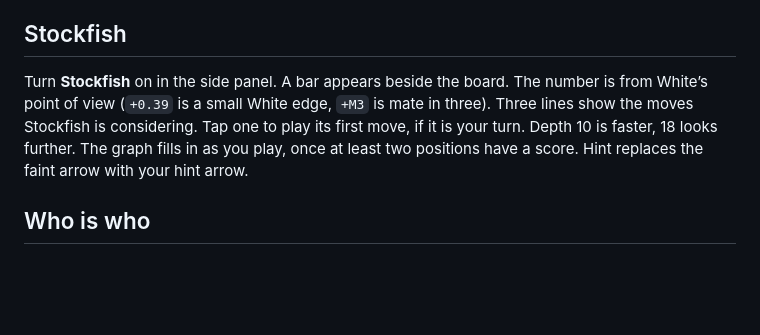
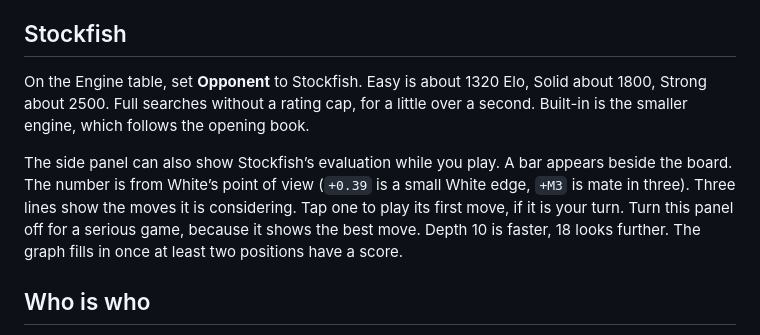
Before and after one commit to GizzZmo/ply-chess, a Markdown page: docs/playing.md, the part around the change. Drawn GitHub-style; blank space fills up the shorter version.

```diff
--- a/docs/playing.md
+++ b/docs/playing.md
@@ -45,7 +45,9 @@ The move list is the whole game. The highlighted ply is the one on the board. **
 
 ## Stockfish
 
-Turn **Stockfish** on in the side panel. A bar appears beside the board. The number is from White’s point of view (`+0.39` is a small White edge, `+M3` is mate in three). Three lines show the moves Stockfish is considering. Tap one to play its first move, if it is your turn. Depth 10 is faster, 18 looks further. The graph fills in as you play, once at least two positions have a score. Hint replaces the faint arrow with your hint arrow.
+On the Engine table, set **Opponent** to Stockfish. Easy is about 1320 Elo, Solid about 1800, Strong about 2500. Full searches without a rating cap, for a little over a second. Built-in is the smaller engine, which follows the opening book.
+
+The side panel can also show Stockfish’s evaluation while you play. A bar appears beside the board. The number is from White’s point of view (`+0.39` is a small White edge, `+M3` is mate in three). Three lines show the moves it is considering. Tap one to play its first move, if it is your turn. Turn this panel off for a serious game, because it shows the best move. Depth 10 is faster, 18 looks further. The graph fills in once at least two positions have a score.
 
 ## Who is who
 
```
Also changed, not shown: README.md (+6 -6 lines), docs/engine.md (+4 -4 lines), docs/screenshots/desktop.png, docs/screenshots/hint.png, docs/screenshots/mobile.png, 4 other files.
